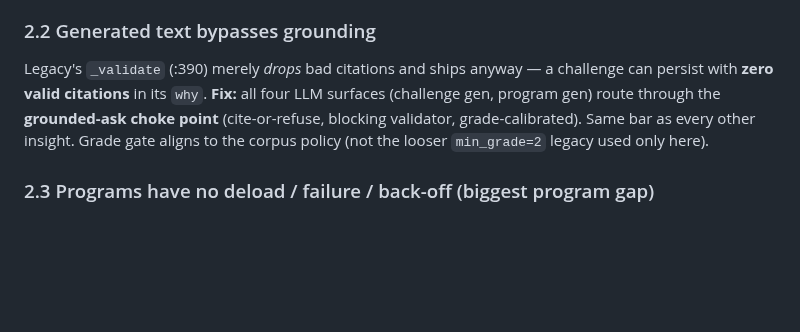
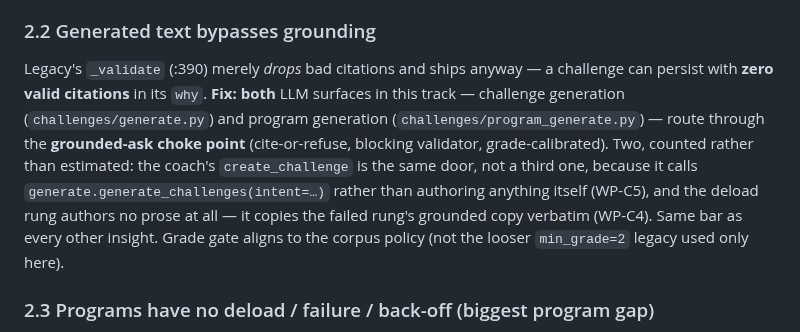
Before and after one commit to Anshuman115/healthee, a Markdown page: docs/CHALLENGES.md, the part around the change. Rendered like a GitHub page; blank space fills up the shorter version.

Commit message:
docs(challenges): §2.2 names two LLM surfaces because there are two
The fix mandate said "all four LLM surfaces (challenge gen, program gen)" — a count
of four followed by a list of two, which reads either as two surfaces nobody wrote
down or as a promise the track did not keep.

Counted from the code rather than corrected by feel: `grounded_ask` has exactly two
callers under `challenges/` — `generate.py` and `program_generate.py`. The coach's
`create_challenge` is the same door, not a third (it calls
`generate.generate_challenges(intent=…)`, and a test pins that call), and the deload
rung authors no prose at all — it copies the failed rung's grounded copy verbatim.
Both named, so the next reader can check the claim the way this one was checked.

```diff
--- a/docs/CHALLENGES.md
+++ b/docs/CHALLENGES.md
@@ -83,10 +83,15 @@ feeds those per-challenge "downstream" hints back into generation. A downstream
 
 ### 2.2 Generated text bypasses grounding
 Legacy's `_validate` (:390) merely *drops* bad citations and ships anyway — a challenge can
-persist with **zero valid citations** in its `why`. **Fix:** all four LLM surfaces
-(challenge gen, program gen) route through the **grounded-ask choke point** (cite-or-refuse,
-blocking validator, grade-calibrated). Same bar as every other insight. Grade gate aligns
-to the corpus policy (not the looser `min_grade=2` legacy used only here).
+persist with **zero valid citations** in its `why`. **Fix:** **both** LLM surfaces in
+this track — challenge generation (`challenges/generate.py`) and program generation
+(`challenges/program_generate.py`) — route through the **grounded-ask choke point**
+(cite-or-refuse, blocking validator, grade-calibrated). Two, counted rather than
+estimated: the coach's `create_challenge` is the same door, not a third one, because it
+calls `generate.generate_challenges(intent=…)` rather than authoring anything itself
+(WP-C5), and the deload rung authors no prose at all — it copies the failed rung's
+grounded copy verbatim (WP-C4). Same bar as every other insight. Grade gate aligns to
+the corpus policy (not the looser `min_grade=2` legacy used only here).
 
 ### 2.3 Programs have no deload / failure / back-off (biggest program gap)
 Legacy's `_advance_program` (:1091) advances **forward only**, and a rung that **times out
```
